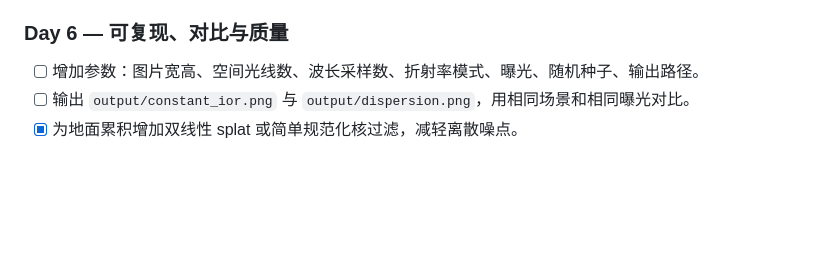
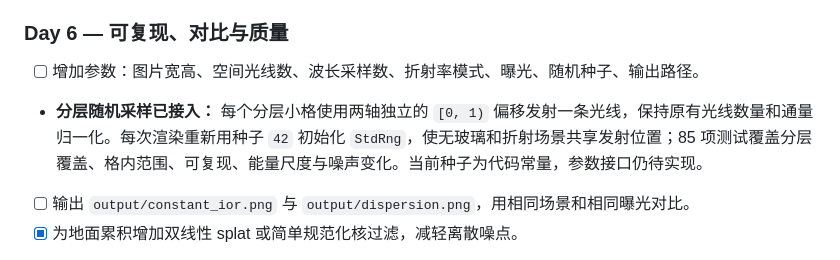
Before and after one commit to woel0721/spectral-caustics, a Markdown page: ROADMAP.md, the part around the change. GitHub-like rendering; blank space fills up the shorter version.

```diff
--- a/ROADMAP.md
+++ b/ROADMAP.md
@@ -137,6 +137,7 @@ n(\lambda)=A+\frac{B}{\lambda_{\mu m}^{2}}
 ### Day 6 — 可复现、对比与质量
 
 - [ ] 增加参数：图片宽高、空间光线数、波长采样数、折射率模式、曝光、随机种子、输出路径。
+- **分层随机采样已接入：** 每个分层小格使用两轴独立的 `[0, 1)` 偏移发射一条光线，保持原有光线数量和通量归一化。每次渲染重新用种子 `42` 初始化 `StdRng`，使无玻璃和折射场景共享发射位置；85 项测试覆盖分层覆盖、格内范围、可复现、能量尺度与噪声变化。当前种子为代码常量，参数接口仍待实现。
 - [ ] 输出 `output/constant_ior.png` 与 `output/dispersion.png`，用相同场景和相同曝光对比。
 - [x] 为地面累积增加双线性 splat 或简单规范化核过滤，减轻离散噪点。
 - **双线性子项已实现：** 按用户要求先接入此项。`utils::bilinear_weights` 计算四邻域归一化权重；地面映射保留连续像素坐标、使用像素中心约定，累积时分配四份线性 XYZ。接收区域内的边缘半像素夹紧，避免丢能量；84 项测试覆盖四点权重、非正方形映射、边界与 1×1 等尺寸、XYZ 守恒和采样数量归一化。其余 Day 6 项目仍待实现。
```
Also changed, not shown: README.md (+10 -6 lines), output/no_prism.png, output/refracted_hits.png, 4 other files.
